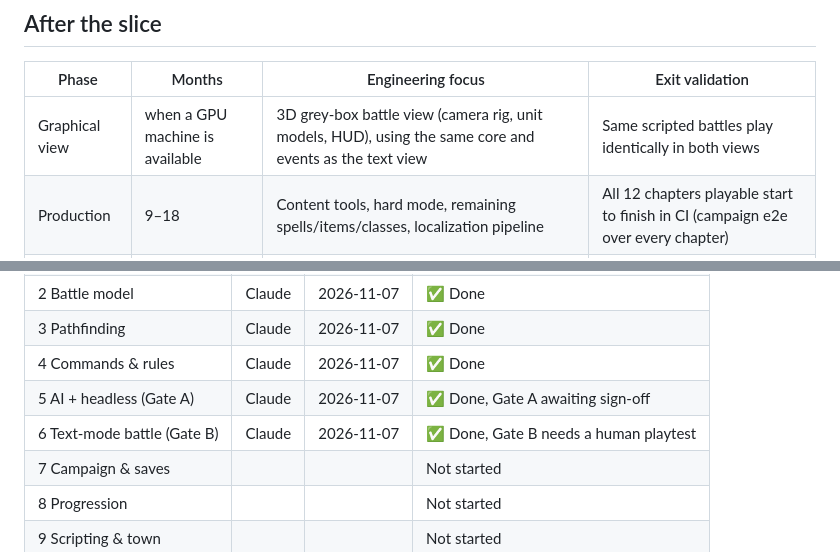
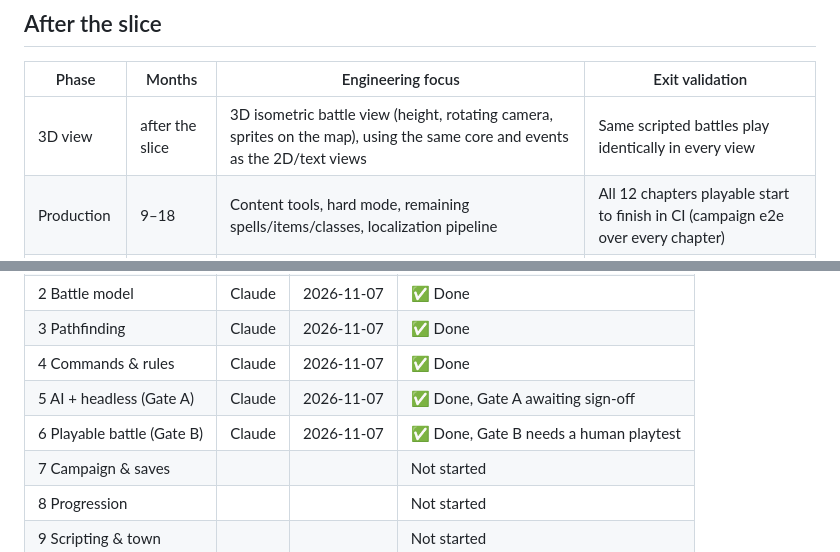
Before and after one commit to yennanliu/ShiningForceTest, a Markdown page: doc/03-implementation-plan.md, 2 parts joined by grey strips. Rendered like a GitHub page.

```diff
--- a/doc/03-implementation-plan.md
+++ b/doc/03-implementation-plan.md
@@ -392,7 +404,7 @@ A 44% win rate is fine for now: both sides use the same rules on a tiny map with
 
 | Phase | Months | Engineering focus | Exit validation |
 | --- | --- | --- | --- |
-| Graphical view | when a GPU machine is available | 3D grey-box battle view (camera rig, unit models, HUD), using the same core and events as the text view | Same scripted battles play identically in both views |
+| 3D view | after the slice | 3D isometric battle view (height, rotating camera, sprites on the map), using the same core and events as the 2D/text views | Same scripted battles play identically in every view |
 | Production | 9–18 | Content tools, hard mode, remaining spells/items/classes, localization pipeline | All 12 chapters playable start to finish in CI (campaign e2e over every chapter) |
 | Alpha / beta | 19–22 | Bug fixing, performance, save migration tests for every released version | Crash-free ≥ 99.5%, 0 open save bugs |
 | Launch | 23–24 | Store builds, day-1 patch pipeline | Signed builds pass store review |
@@ -411,7 +423,7 @@ Each step becomes a GitHub milestone. Each task is an issue labeled with its ste
 | 3 Pathfinding | Claude | 2026-11-07 | ✅ Done |
 | 4 Commands & rules | Claude | 2026-11-07 | ✅ Done |
 | 5 AI + headless (Gate A) | Claude | 2026-11-07 | ✅ Done, Gate A awaiting sign-off |
-| 6 Text-mode battle (Gate B) | Claude | 2026-11-07 | ✅ Done, Gate B needs a human playtest |
+| 6 Playable battle (Gate B) | Claude | 2026-11-07 | ✅ Done, Gate B needs a human playtest |
 | 7 Campaign & saves | | | Not started |
 | 8 Progression | | | Not started |
 | 9 Scripting & town | | | Not started |
```
Also changed, not shown: other parts of doc/03-implementation-plan.md (+16 -4 lines), README.md (+6 -4 lines), doc/images/battle2d.png (added), 7 other files.
